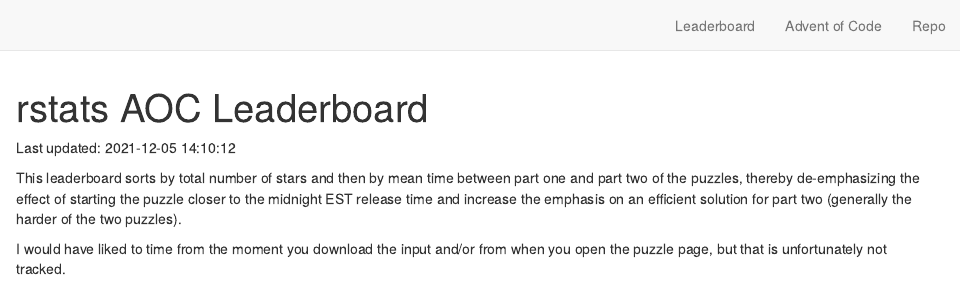
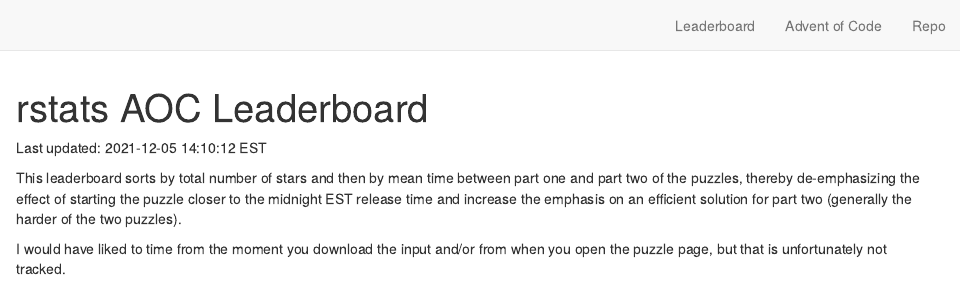
Before and after one commit to tanho63/aoc.leaderboard, an R Markdown document (index.Rmd): the page in a window 1100 px wide, from its top. Rendered offline with R 4.5, knitr and Pandoc, with nearby package versions; drawn as R Markdown's standard HTML page in place of the format the file asks for; some code elsewhere in the file could not run offline.

Commit message:
Update index.Rmd

```diff
--- a/index.Rmd
+++ b/index.Rmd
@@ -5,7 +5,7 @@
 site: distill::distill_website
 ---
 
-Last updated: `r Sys.time()`
+Last updated: `r lubridate::now("EST")` EST
 
 This leaderboard sorts by total number of stars and then by mean time between part one and part two of the puzzles, thereby de-emphasizing the effect of starting the puzzle closer to the midnight EST release time and increase the emphasis on an efficient solution for part two (generally the harder of the two puzzles).
 
```
